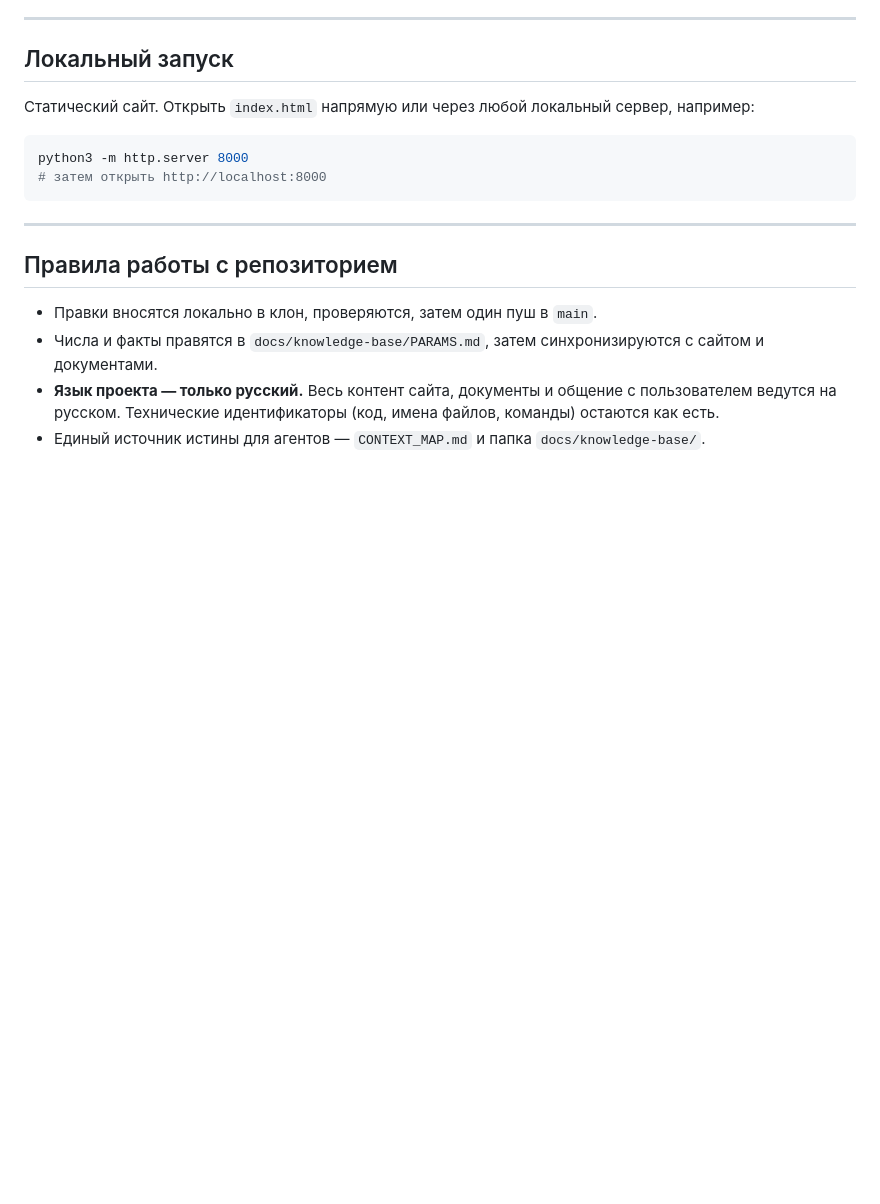
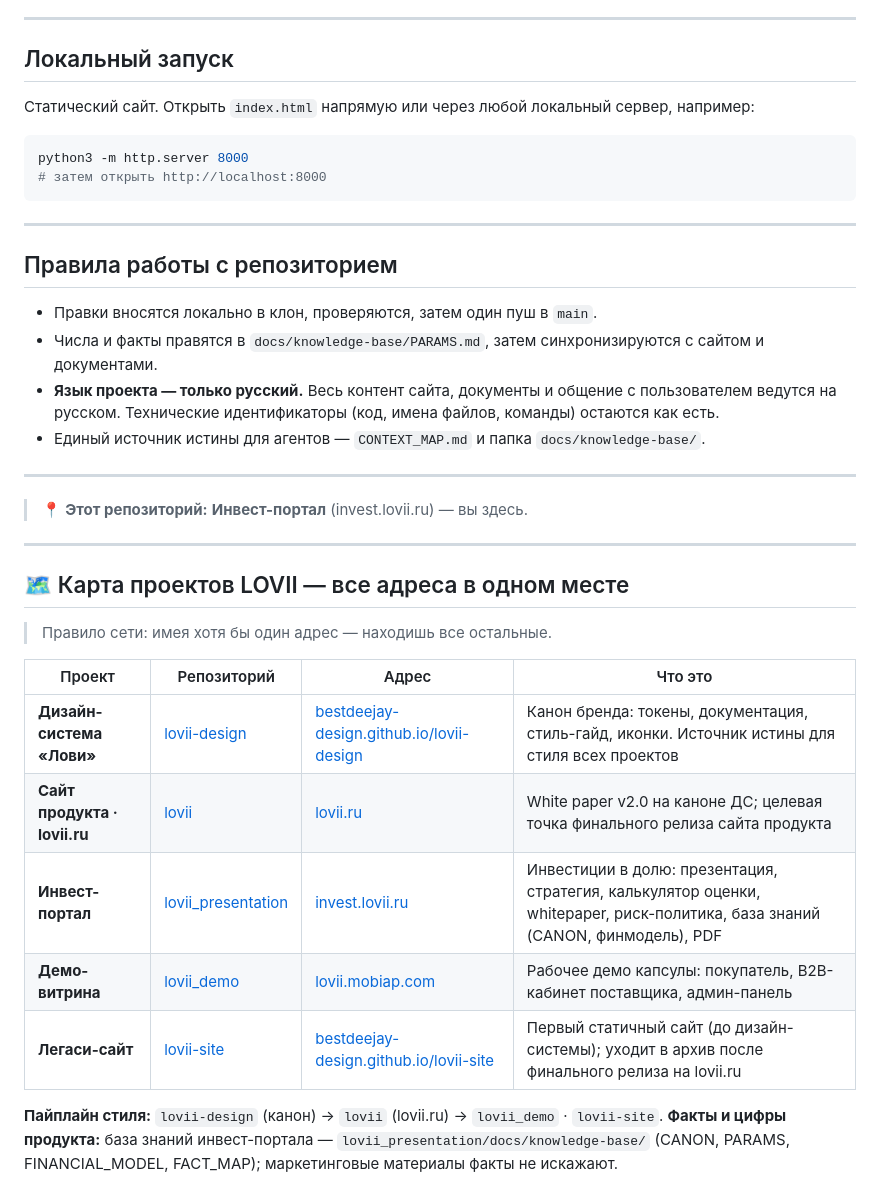
Before and after one commit to bestdeejay-design/lovii_presentation, a Markdown page: README.md, the part around the change. GitHub-like rendering; blank space fills up the shorter version.

Commit message:
docs(readme): карта проектов LOVII — перекрёстные ссылки на все репозитории и живые адреса

```diff
--- a/README.md
+++ b/README.md
@@ -75,3 +75,24 @@ python3 -m http.server 8000
   с пользователем ведутся на русском. Технические идентификаторы (код, имена файлов,
   команды) остаются как есть.
 - Единый источник истины для агентов — `CONTEXT_MAP.md` и папка `docs/knowledge-base/`.
+
+---
+
+> 📍 **Этот репозиторий:** **Инвест-портал** (invest.lovii.ru) — вы здесь.
+
+---
+
+## 🗺️ Карта проектов LOVII — все адреса в одном месте
+
+> Правило сети: имея хотя бы один адрес — находишь все остальные.
+
+| Проект | Репозиторий | Адрес | Что это |
+|---|---|---|---|
+| **Дизайн-система «Лови»** | [lovii-design](https://github.com/bestdeejay-design/lovii-design) | [bestdeejay-design.github.io/lovii-design](https://bestdeejay-design.github.io/lovii-design/) | Канон бренда: токены, документация, стиль-гайд, иконки. Источник истины для стиля всех проектов |
+| **Сайт продукта · lovii.ru** | [lovii](https://github.com/bestdeejay-design/lovii) | [lovii.ru](https://lovii.ru) | White paper v2.0 на каноне ДС; целевая точка финального релиза сайта продукта |
+| **Инвест-портал** | [lovii_presentation](https://github.com/bestdeejay-design/lovii_presentation) | [invest.lovii.ru](https://invest.lovii.ru) | Инвестиции в долю: презентация, стратегия, калькулятор оценки, whitepaper, риск-политика, база знаний (CANON, финмодель), PDF |
+| **Демо-витрина** | [lovii_demo](https://github.com/bestdeejay-design/lovii_demo) | [lovii.mobiap.com](https://lovii.mobiap.com) | Рабочее демо капсулы: покупатель, B2B-кабинет поставщика, админ-панель |
+| **Легаси-сайт** | [lovii-site](https://github.com/bestdeejay-design/lovii-site) | [bestdeejay-design.github.io/lovii-site](https://bestdeejay-design.github.io/lovii-site/) | Первый статичный сайт (до дизайн-системы); уходит в архив после финального релиза на lovii.ru |
+
+**Пайплайн стиля:** `lovii-design` (канон) → `lovii` (lovii.ru) → `lovii_demo` · `lovii-site`.
+**Факты и цифры продукта:** база знаний инвест-портала — `lovii_presentation/docs/knowledge-base/` (CANON, PARAMS, FINANCIAL_MODEL, FACT_MAP); маркетинговые материалы факты не искажают.
```
